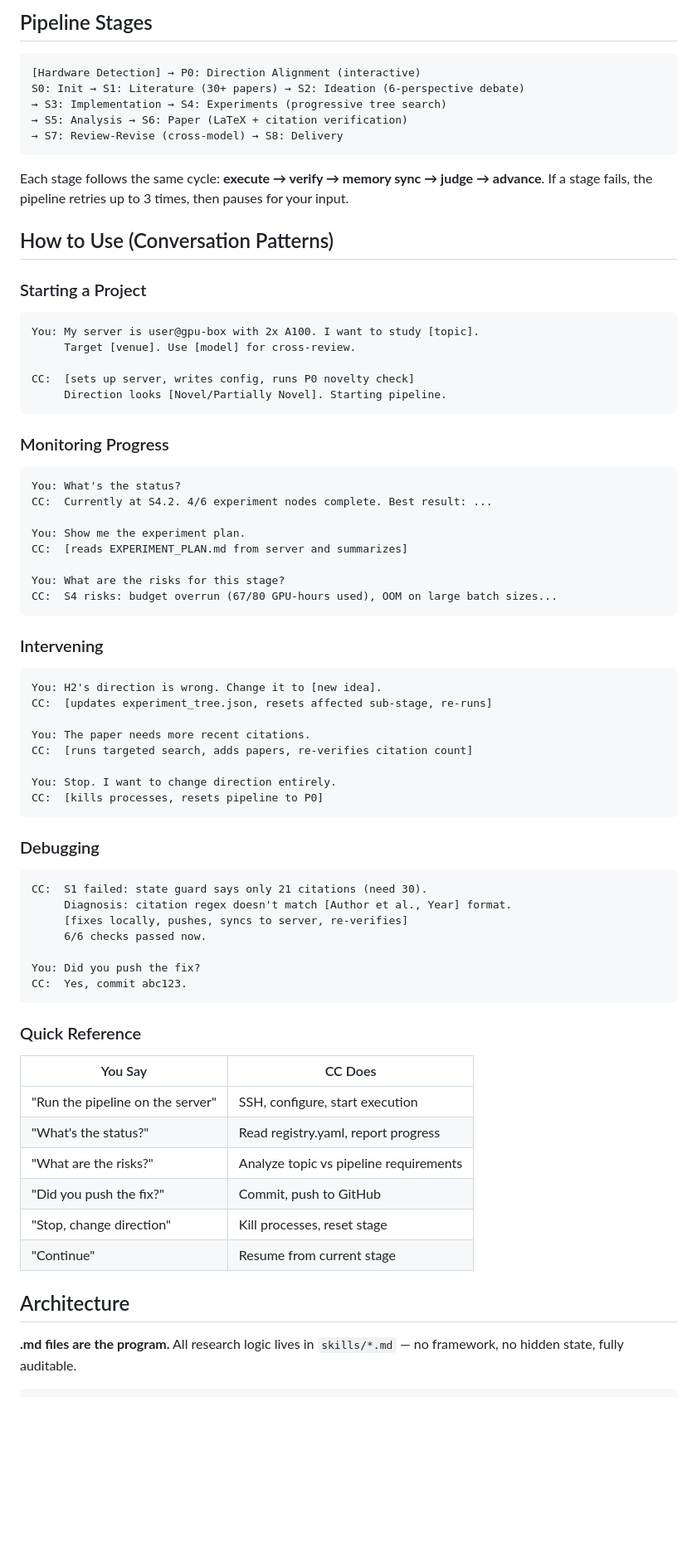
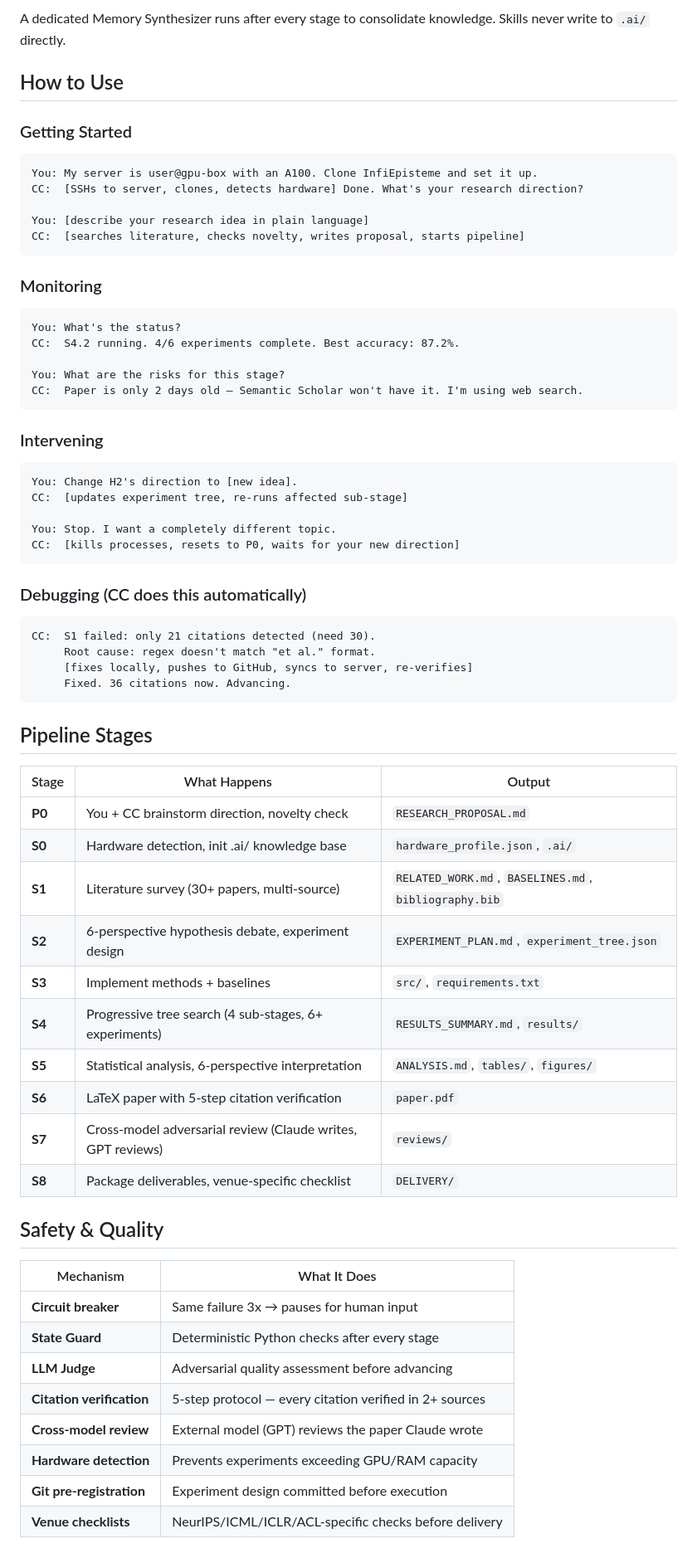
Before and after one commit to JayCheng113/InfiEpisteme, a Markdown page: README.md, the part around one of its changes. Shown at 83% size. Rendered like a GitHub page; blank space fills up the shorter version.

````diff
--- a/README.md
+++ b/README.md
@@ -55,79 +85,73 @@ claude mcp add semantic-scholar -- npx -y <semantic-scholar-mcp-package>
 ```
 
-## Pipeline Stages
+A dedicated Memory Synthesizer runs after every stage to consolidate knowledge. Skills never write to `.ai/` directly.
+
+## How to Use
+
+### Getting Started
 
 ```
-[Hardware Detection] → P0: Direction Alignment (interactive)
-S0: Init → S1: Literature (30+ papers) → S2: Ideation (6-perspective debate)
-→ S3: Implementation → S4: Experiments (progressive tree search)
-→ S5: Analysis → S6: Paper (LaTeX + citation verification)
-→ S7: Review-Revise (cross-model) → S8: Delivery
+You: My server is user@gpu-box with an A100. Clone InfiEpisteme and set it up.
+CC:  [SSHs to server, clones, detects hardware] Done. What's your research direction?
+
+You: [describe your research idea in plain language]
+CC:  [searches literature, checks novelty, writes proposal, starts pipeline]
 ```
 
-Each stage follows the same cycle: **execute → verify → memory sync → judge → advance**. If a stage fails, the pipeline retries up to 3 times, then pauses for your input.
-
-## How to Use (Conversation Patterns)
-
-### Starting a Project
-
-```
-You: My server is user@gpu-box with 2x A100. I want to study [topic].
-     Target [venue]. Use [model] for cross-review.
-
-CC:  [sets up server, writes config, runs P0 novelty check]
-     Direction looks [Novel/Partially Novel]. Starting pipeline.
-```
-
-### Monitoring Progress
+### Monitoring
 
 ```
 You: What's the status?
-CC:  Currently at S4.2. 4/6 experiment nodes complete. Best result: ...
-
-You: Show me the experiment plan.
-CC:  [reads EXPERIMENT_PLAN.md from server and summarizes]
+CC:  S4.2 running. 4/6 experiments complete. Best accuracy: 87.2%.
 
 You: What are the risks for this stage?
-CC:  S4 risks: budget overrun (67/80 GPU-hours used), OOM on large batch sizes...
+CC:  Paper is only 2 days old — Semantic Scholar won't have it. I'm using web search.
 ```
 
 ### Intervening
 
 ```
-You: H2's direction is wrong. Change it to [new idea].
-CC:  [updates experiment_tree.json, resets affected sub-stage, re-runs]
+You: Change H2's direction to [new idea].
+CC:  [updates experiment tree, re-runs affected sub-stage]
 
-You: The paper needs more recent citations.
-CC:  [runs targeted search, adds papers, re-verifies citation count]
-
-You: Stop. I want to change direction entirely.
-CC:  [kills processes, resets pipeline to P0]
+You: Stop. I want a completely different topic.
+CC:  [kills processes, resets to P0, waits for your new direction]
 ```
 
-### Debugging
+### Debugging (CC does this automatically)
 
 ```
-CC:  S1 failed: state guard says only 21 citations (need 30).
-     Diagnosis: citation regex doesn't match [Author et al., Year] format.
-     [fixes locally, pushes, syncs to server, re-verifies]
-     6/6 checks passed now.
-
-You: Did you push the fix?
-CC:  Yes, commit abc123.
+CC:  S1 failed: only 21 citations detected (need 30).
+     Root cause: regex doesn't match "et al." format.
+     [fixes locally, pushes to GitHub, syncs to server, re-verifies]
+     Fixed. 36 citations now. Advancing.
 ```
 
-### Quick Reference
+## Pipeline Stages
 
-| You Say | CC Does |
-|---------|---------|
-| "Run the pipeline on the server" | SSH, configure, start execution |
-| "What's the status?" | Read registry.yaml, report progress |
-| "What are the risks?" | Analyze topic vs pipeline requirements |
-| "Did you push the fix?" | Commit, push to GitHub |
-| "Stop, change direction" | Kill processes, reset stage |
-| "Continue" | Resume from current stage |
+| Stage | What Happens | Output |
+|-------|-------------|--------|
+| **P0** | You + CC brainstorm direction, novelty check | `RESEARCH_PROPOSAL.md` |
+| **S0** | Hardware detection, init .ai/ knowledge base | `hardware_profile.json`, `.ai/` |
+| **S1** | Literature survey (30+ papers, multi-source) | `RELATED_WORK.md`, `BASELINES.md`, `bibliography.bib` |
+| **S2** | 6-perspective hypothesis debate, experiment design | `EXPERIMENT_PLAN.md`, `experiment_tree.json` |
+| **S3** | Implement methods + baselines | `src/`, `requirements.txt` |
+| **S4** | Progressive tree search (4 sub-stages, 6+ experiments) | `RESULTS_SUMMARY.md`, `results/` |
+| **S5** | Statistical analysis, 6-perspective interpretation | `ANALYSIS.md`, `tables/`, `figures/` |
+| **S6** | LaTeX paper with 5-step citation verification | `paper.pdf` |
+| **S7** | Cross-model adversarial review (Claude writes, GPT reviews) | `reviews/` |
+| **S8** | Package deliverables, venue-specific checklist | `DELIVERY/` |
 
-## Architecture
+## Safety & Quality
 
-**.md files are the program.** All research logic lives in `skills/*.md` — no framework, no hidden state, fully auditable.
+| Mechanism | What It Does |
+|-----------|-------------|
+| **Circuit breaker** | Same failure 3x → pauses for human input |
+| **State Guard** | Deterministic Python checks after every stage |
+| **LLM Judge** | Adversarial quality assessment before advancing |
+| **Citation verification** | 5-step protocol — every citation verified in 2+ sources |
+| **Cross-model review** | External model (GPT) reviews the paper Claude wrote |
+| **Hardware detection** | Prevents experiments exceeding GPU/RAM capacity |
+| **Git pre-registration** | Experiment design committed before execution |
+| **Venue checklists** | NeurIPS/ICML/ICLR/ACL-specific checks before delivery |
 
````
Also changed, not shown: other parts of README.md (+97 -132 lines).
